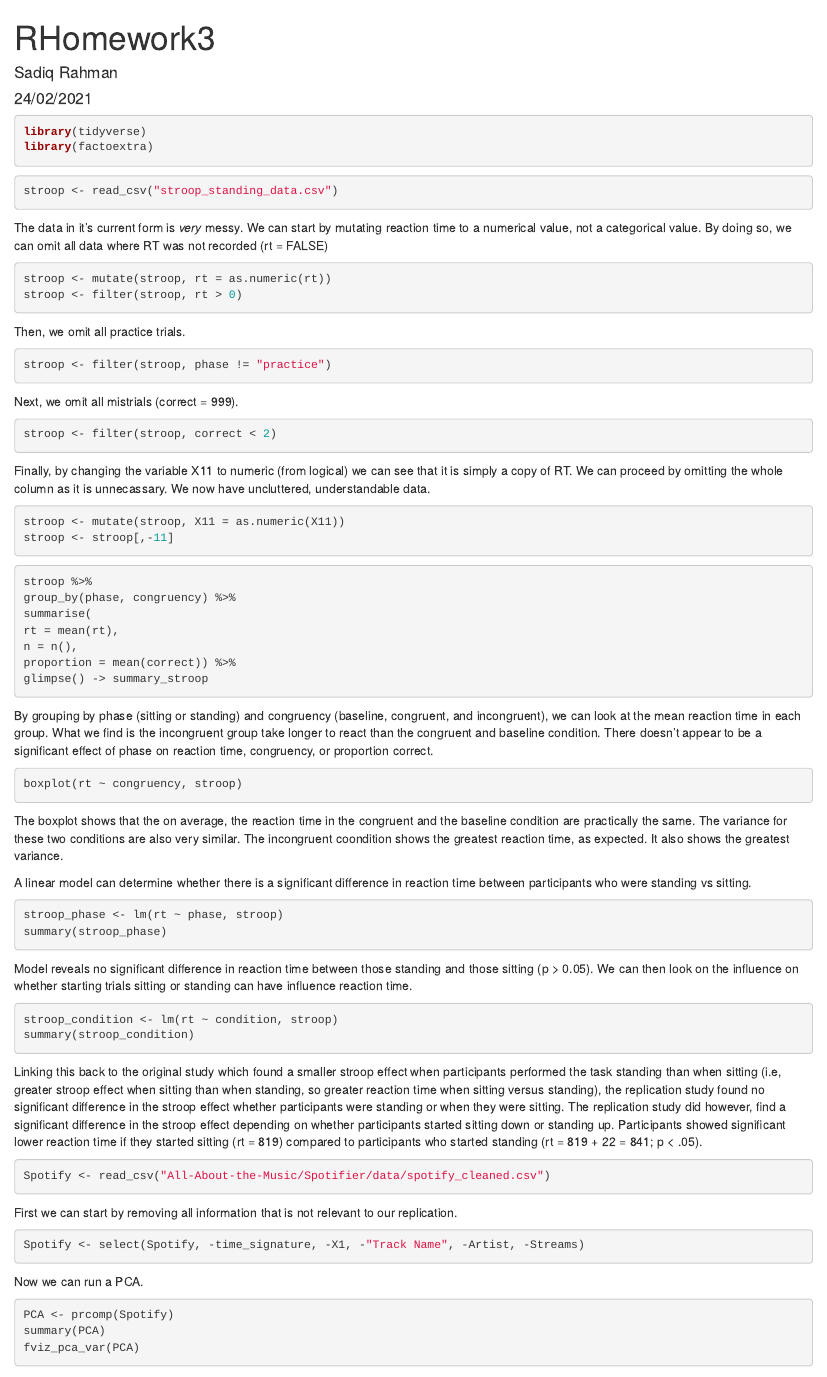
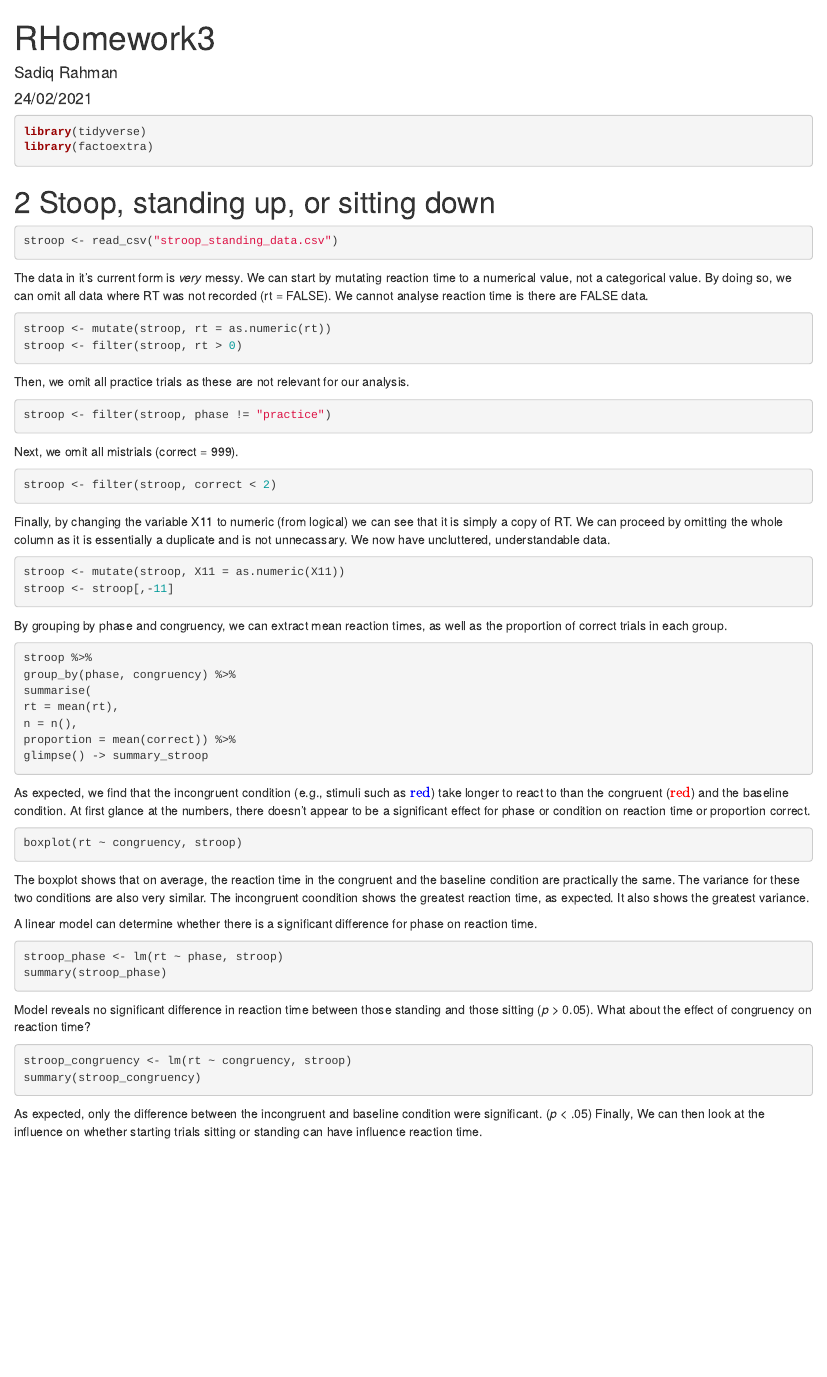
Before and after one commit to Sadiq157/RHomework3, an R Markdown document (RHomework3.Rmd): the page in a window 1100 px wide, from its top. Rendered offline with R 4.5, knitr and Pandoc, with nearby package versions; the code chunks are not run, so their results and figures are left out.

Commit message:
Final submission
Done????

````diff
--- a/RHomework3.Rmd
+++ b/RHomework3.Rmd
@@ -11,20 +11,22 @@ library(tidyverse)
 library(factoextra)
 ```
 
+# 2 Stoop, standing up, or sitting down
+
 ```{r message = FALSE, warning = FALSE}
 stroop <- read_csv("stroop_standing_data.csv")
 ```
 
 The data in it's current form is *very* messy.
 We can start by mutating reaction time to a numerical value, not a categorical value.
-By doing so, we can  omit all data where RT was not recorded (rt = FALSE)
+By doing so, we can omit all data where RT was not recorded (rt = FALSE). We cannot analyse reaction time is there are FALSE data.
 
 ```{r, warning = FALSE}
 stroop <- mutate(stroop, rt = as.numeric(rt))
 stroop <- filter(stroop, rt > 0)
 ```
 
-Then, we omit all practice trials.
+Then, we omit all practice trials as these are not relevant for our analysis.
 
 ```{r}
 stroop <- filter(stroop, phase != "practice")
@@ -37,12 +39,14 @@ stroop <- filter(stroop, correct < 2)
 ```
 
 Finally, by changing the variable X11 to numeric (from logical) we can see that it is simply a copy of RT.
-We can proceed by omitting the whole column as it is unnecassary. We now have uncluttered, understandable data.
+We can proceed by omitting the whole column as it is essentially a duplicate and is not unnecassary. We now have uncluttered, understandable data.
 
 ```{r}
 stroop <- mutate(stroop, X11 = as.numeric(X11))
 stroop <- stroop[,-11]
 ```
+
+By grouping by phase and congruency, we can extract mean reaction times, as well as the proportion of correct trials in each group.
 
 ```{r message = FALSE}
 stroop %>%
@@ -54,28 +58,33 @@ proportion = mean(correct)) %>%
 glimpse() -> summary_stroop
 ```
 
-By grouping by phase (sitting or standing) and congruency (baseline, congruent, and incongruent),
-we can look at the mean reaction time in each group. What we find is the incongruent group
-take longer to react than the congruent and baseline condition. There doesn't appear to be a significant
-effect of phase on reaction time, congruency, or proportion correct.
+As expected, we find that the incongruent condition (e.g., stimuli such as $\color{blue}{\text{red}}$) take longer to react to than the congruent ($\color{red}{\text{red}}$) and the baseline condition. At first glance at the numbers, there doesn't appear to be a significant
+effect for phase or condition on reaction time or proportion correct.
 
 ```{r}
 boxplot(rt ~ congruency, stroop)
 ```
 
-The boxplot shows that the on average, the reaction time in the congruent and the baseline condition are practically the same. The variance
+The boxplot shows that on average, the reaction time in the congruent and the baseline condition are practically the same. The variance
 for these two conditions are also very similar. The incongruent coondition shows the greatest reaction time, as expected. It also shows the greatest variance.
 
-A linear model can determine whether there is a significant difference in reaction time between participants
-who were standing vs sitting.
+A linear model can determine whether there is a significant difference for phase on reaction time.
 
 ```{r}
 stroop_phase <- lm(rt ~ phase, stroop)
 summary(stroop_phase)
 ```
 
-Model reveals no significant difference in reaction time between those standing and those sitting (p > 0.05).
-We can then look on the influence on whether starting trials sitting or standing can have influence reaction time.
+Model reveals no significant difference in reaction time between those standing and those sitting (*p* > 0.05).
+What about the effect of congruency on reaction time?
+
+```{r}
+stroop_congruency <- lm(rt ~ congruency, stroop)
+summary(stroop_congruency)
+```
+
+As expected, only the difference between the incongruent and baseline condition were significant. (*p* < .05)
+Finally, We can then look at the influence on whether starting trials sitting or standing can have influence reaction time.
 
 ```{r}
 stroop_condition <- lm(rt ~ condition, stroop)
@@ -85,5 +95 @@ summary(stroop_condition)
 
-Linking this back to the original study which found a smaller stroop effect when participants performed the task standing than when sitting (i.e, greater stroop effect when sitting than when standing, so greater reaction time when sitting versus standing), the replication study found no significant difference in the stroop effect whether participants were standing or when they were sitting.
-The replication study did however, find a significant difference in the stroop effect depending on whether participants started
-sitting down or standing up. Participants showed significant lower reaction time if they started sitting (rt = 819)
-compared to participants who started standing (rt = 819 + 22 = 841; p < .05).
@@ -92,13 +103,13 @@ compared to participants who started standing (rt = 819 + 22 = 841; p < .05).
 Spotify <- read_csv("All-About-the-Music/Spotifier/data/spotify_cleaned.csv")
 ```
 
-First we can start by removing all information that is not relevant to our replication.
+First we can start by removing all information that is not relevant to our replication. By referring to the article, we can see which variables they selected for their PCA.
 
 ```{r, message=FALSE, warning=FALSE}
 Spotify <- select(Spotify, -time_signature, -X1, -"Track Name", -Artist, -Streams)
 ```
 
-Now we can run a PCA.
+Now we can run the PCA.
 
 ```{r}
 PCA <- prcomp(Spotify)
````
Also changed, not shown: Timeline - README.md (+5 -0 lines), RHomework3.html, RHomework3.Rmd (14 more changed lines).
